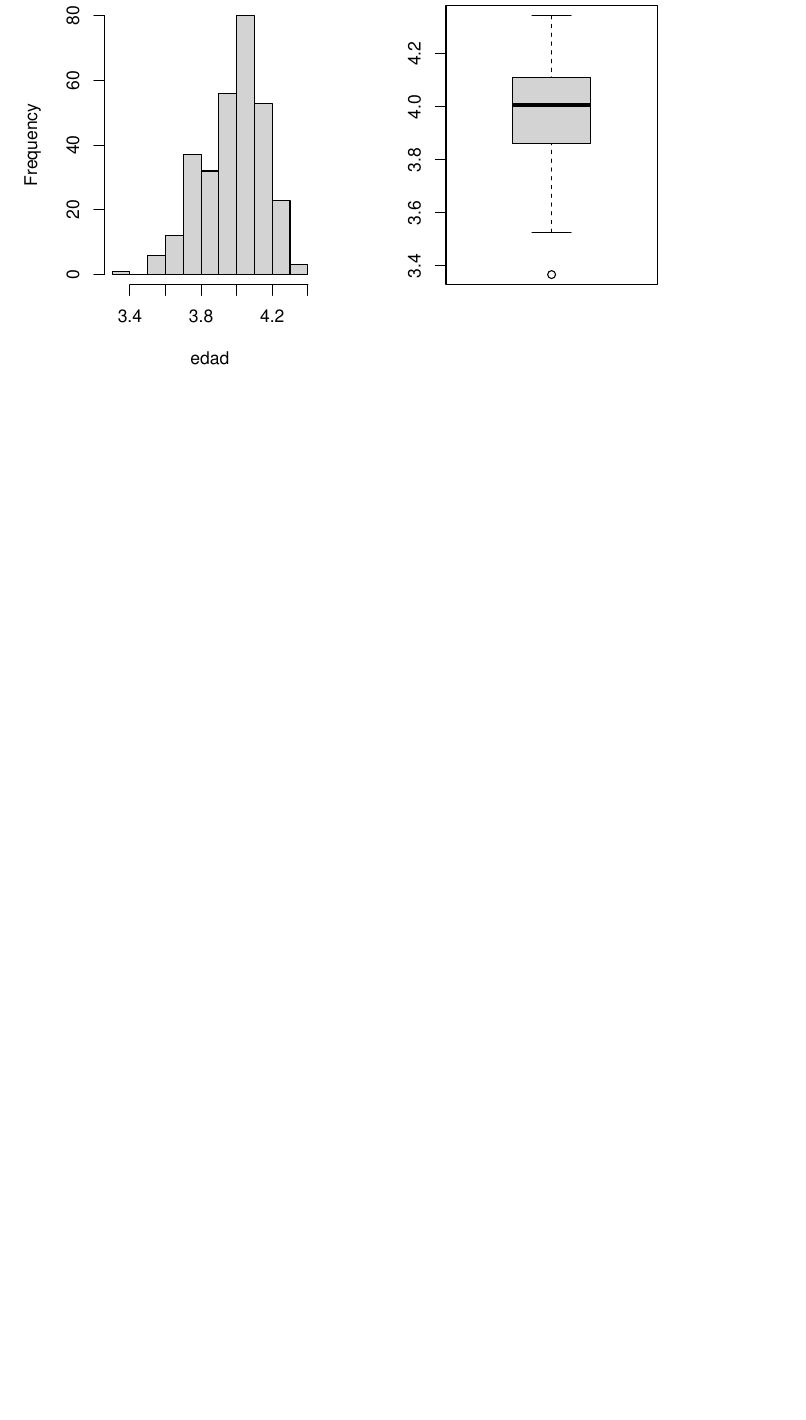
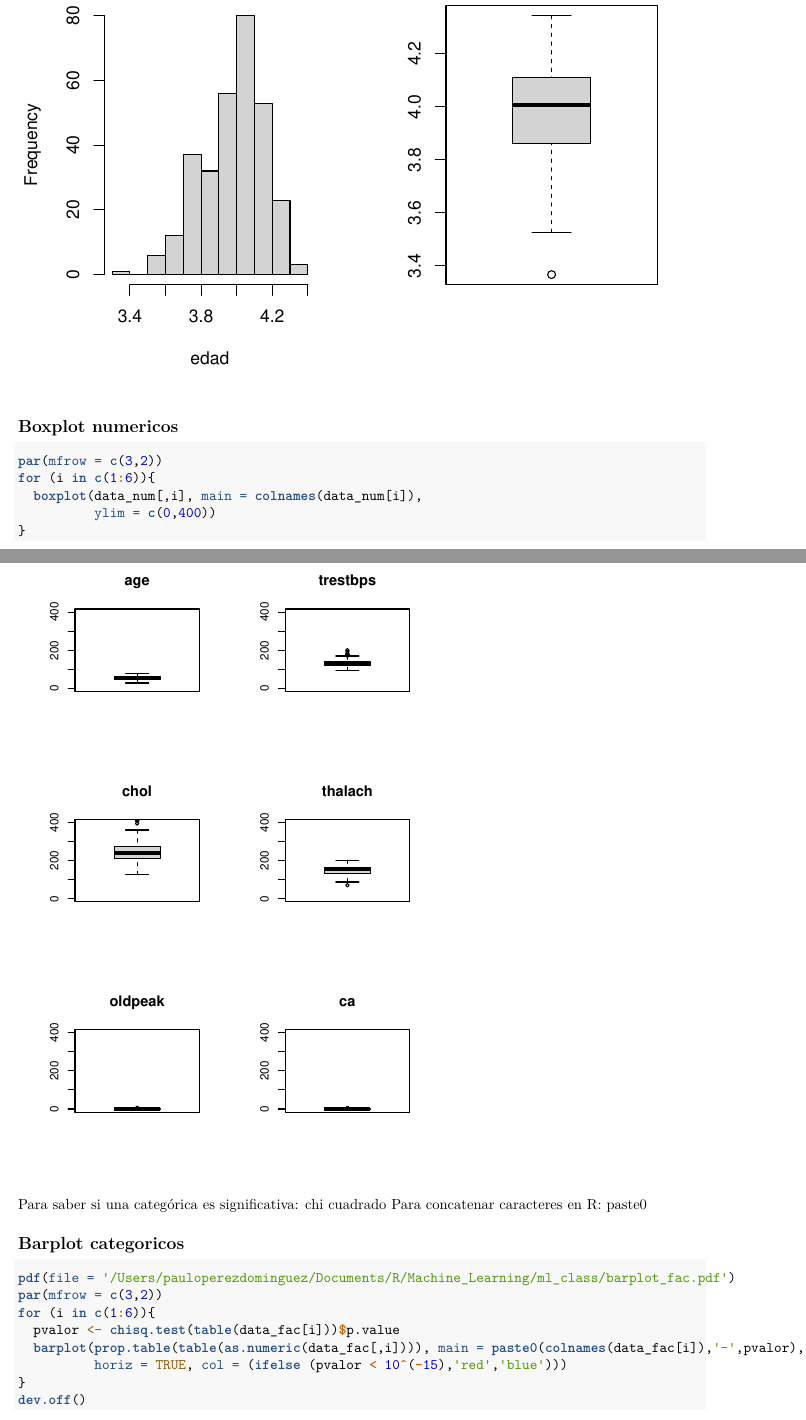
Before and after one commit to pperezdomin/ml_class, an R Markdown document (heartattack_v001.Rmd): part of page 9 of 9 before the commit and two parts of pages 9 and 10 of 11 after it, the two joined at a grey line, cut so that both start at the same text, the shorter picture padded with empty space. Rendered offline with R 4.5, knitr and Pandoc, then LaTeX, with nearby package versions; both versions are drawn in the output format of the newer one.

Commit message:
Lun 13 febrero

````diff
--- a/heartattack_v001.Rmd
+++ b/heartattack_v001.Rmd
@@ -2,7 +2,9 @@
 title: "Heart attack"
 author: "Paulo"
 date: "2023-02-08"
-output: html_document
+output:
+  pdf_document: default
+  html_document: default
 ---
 
 ```{r setup, include=FALSE}
@@ -116,3 +118,27 @@ par(mfrow = c(1,2))
 hist(edad)
 boxplot(edad)
 ```
+
+
+## Boxplot numericos
+```{r fig.height=6, fig.width=4}
+par(mfrow = c(3,2))
+for (i in c(1:6)){
+  boxplot(data_num[,i], main = colnames(data_num[i]),
+          ylim = c(0,400))
+}
+```
+
+Para saber si una categórica es significativa: chi cuadrado
+Para concatenar caracteres en R: paste0
+
+## Barplot categoricos
+```{r}
+pdf(file = '/Users/pauloperezdominguez/Documents/R/Machine_Learning/ml_class/barplot_fac.pdf')
+par(mfrow = c(3,2))
+for (i in c(1:6)){
+  pvalor <- chisq.test(table(data_fac[i]))$p.value
+  barplot(prop.table(table(as.numeric(data_fac[,i]))), main = paste0(colnames(data_fac[i]),'-',pvalor),
+          horiz = TRUE, col = (ifelse (pvalor < 10^(-15),'red','blue')))
+}
+dev.off()
````
Also changed, not shown: heartattack_v001.Rmd (25 more changed lines).
